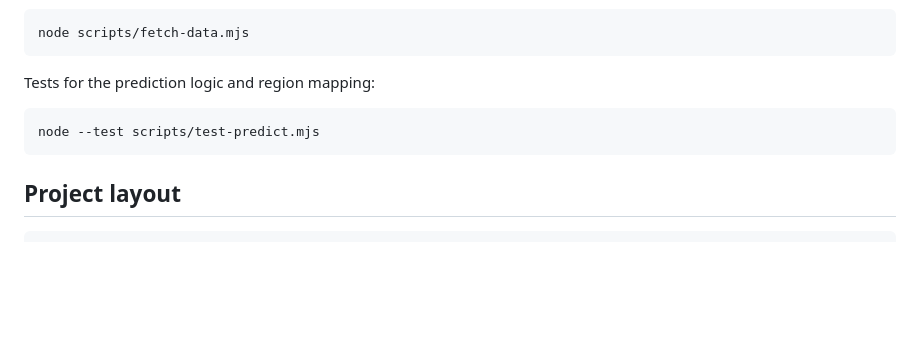
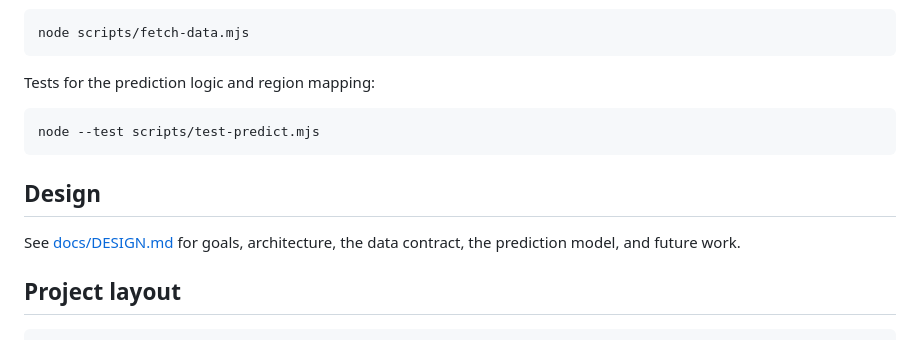
Before and after one commit to Jonathan-Talvacchio/fuelcast, a Markdown page: README.md, the part around the change. Drawn GitHub-style; blank space fills up the shorter version.

Commit message:
Add design document
Co-Authored-By: Claude Opus 5 <noreply@anthropic.com>

````diff
--- a/README.md
+++ b/README.md
@@ -50,6 +50,10 @@ Tests for the prediction logic and region mapping:
 node --test scripts/test-predict.mjs
 ```
 
+## Design
+
+See [docs/DESIGN.md](docs/DESIGN.md) for goals, architecture, the data contract, the prediction model, and future work.
+
 ## Project layout
 
 ```
````
Also changed, not shown: docs/DESIGN.md (added, +256 -0 lines).
